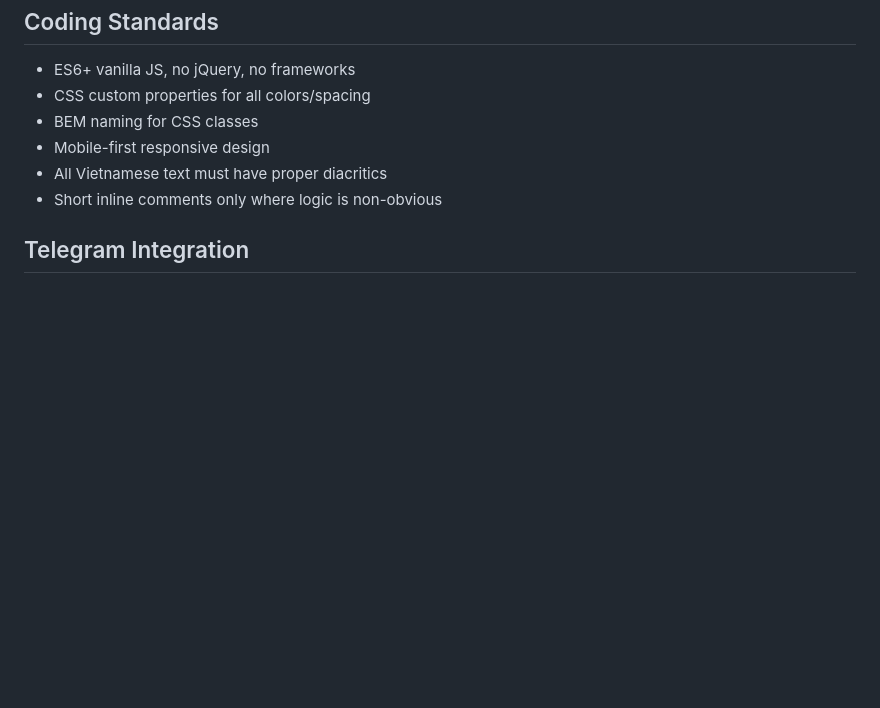
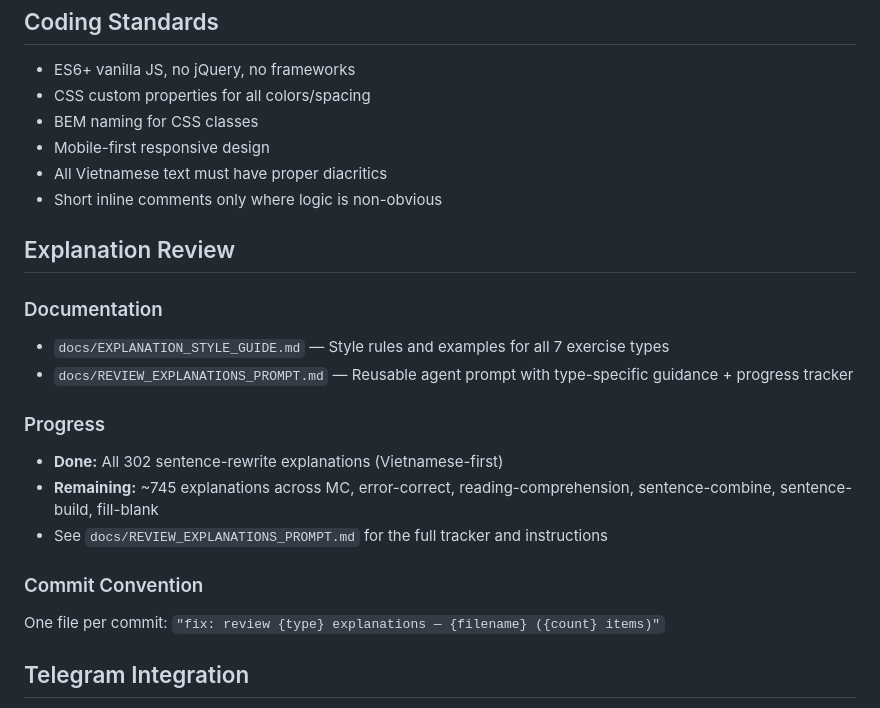
Before and after one commit to nmnhut-it/thi-vao-10, a Markdown page: CLAUDE.md, the part around the change. Rendered like a GitHub page; blank space fills up the shorter version.

```diff
--- a/CLAUDE.md
+++ b/CLAUDE.md
@@ -86,6 +86,20 @@ npx http-server -p 8090 -c-1
 - All Vietnamese text must have proper diacritics
 - Short inline comments only where logic is non-obvious
 
+## Explanation Review
+
+### Documentation
+- `docs/EXPLANATION_STYLE_GUIDE.md` — Style rules and examples for all 7 exercise types
+- `docs/REVIEW_EXPLANATIONS_PROMPT.md` — Reusable agent prompt with type-specific guidance + progress tracker
+
+### Progress
+- **Done:** All 302 sentence-rewrite explanations (Vietnamese-first)
+- **Remaining:** ~745 explanations across MC, error-correct, reading-comprehension, sentence-combine, sentence-build, fill-blank
+- See `docs/REVIEW_EXPLANATIONS_PROMPT.md` for the full tracker and instructions
+
+### Commit Convention
+One file per commit: `"fix: review {type} explanations — {filename} ({count} items)"`
+
 ## Telegram Integration
 - Bot URL stored in LocalStorage via `Storage.save('telegram-bot-url', url)`
 - Progress messages sent on topic/test completion
```
Also changed, not shown: docs/EXPLANATION_STYLE_GUIDE.md (added, +147 -0 lines), docs/REVIEW_EXPLANATIONS_PROMPT.md (added, +225 -0 lines).
